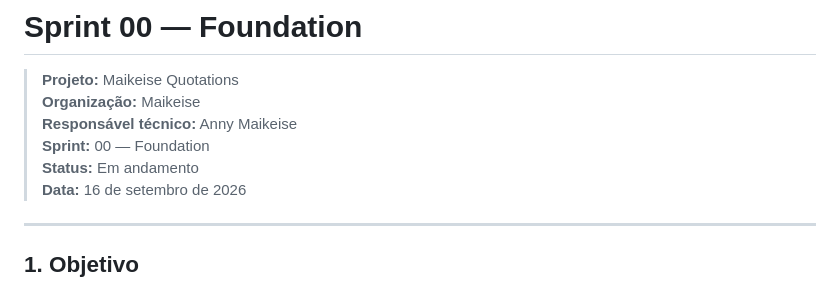
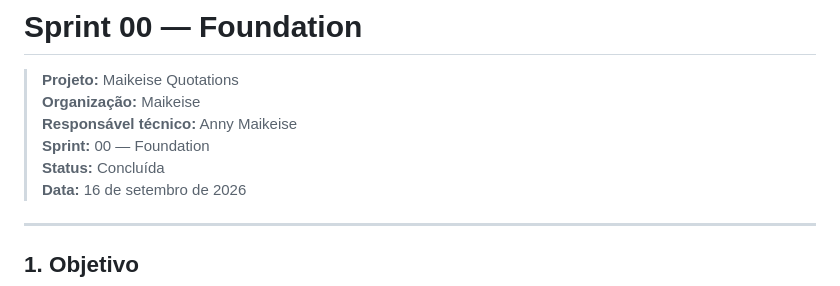
Before and after one commit to notmaikeise/maikeise-quotations, a Markdown page: docs/sprints/sprint-00-foundation-PT-BR.md, the part around the change. GitHub-like rendering.

```diff
--- a/docs/sprints/sprint-00-foundation-PT-BR.md
+++ b/docs/sprints/sprint-00-foundation-PT-BR.md
@@ -4,7 +4,7 @@
 > **Organização:** Maikeise
 > **Responsável técnico:** Anny Maikeise
 > **Sprint:** 00 — Foundation
-> **Status:** Em andamento
+> **Status:** Concluída
 > **Data:** 16 de setembro de 2026
 
 ---
```
Also changed, not shown: docs/sprints/sprint-00-foundation-EN.md (+1 -1 lines).
